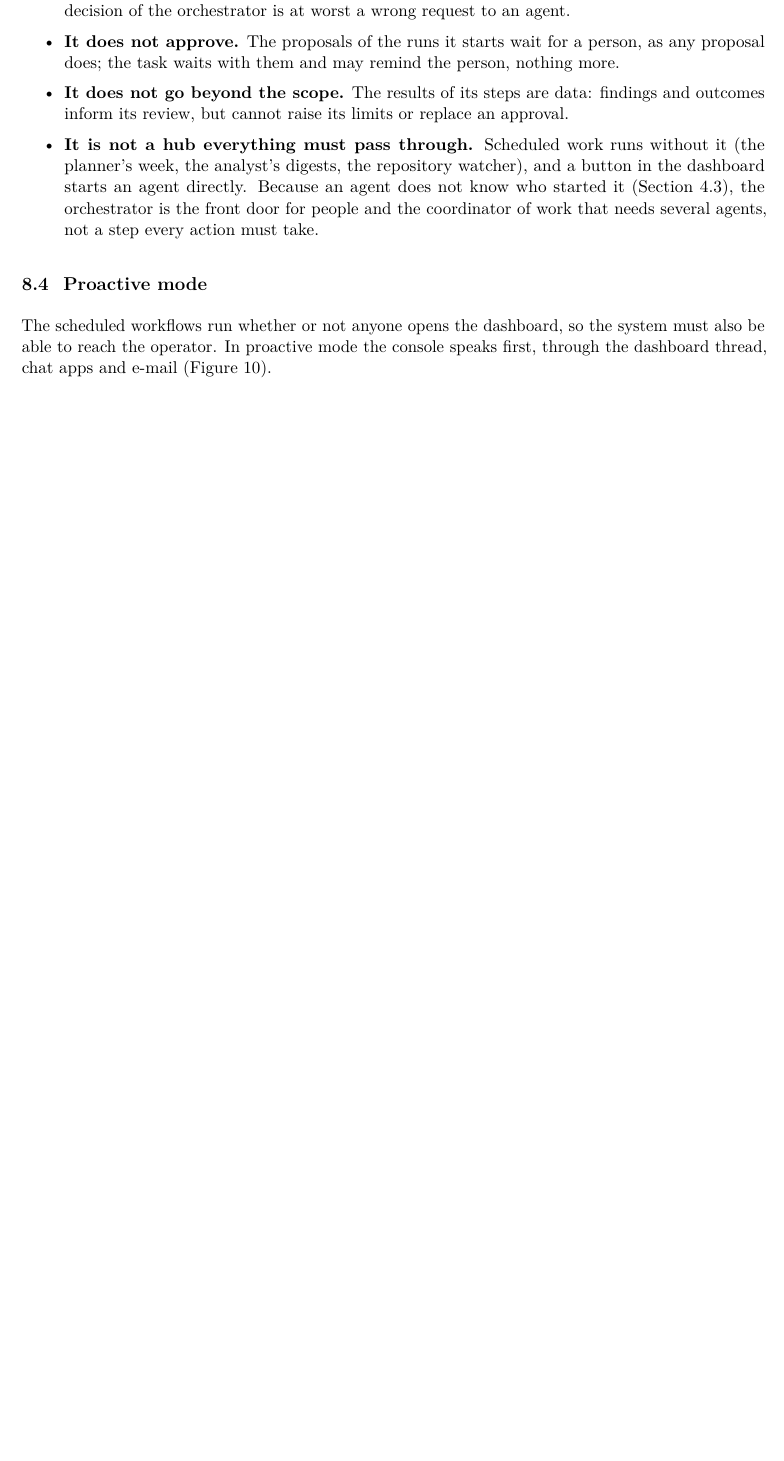
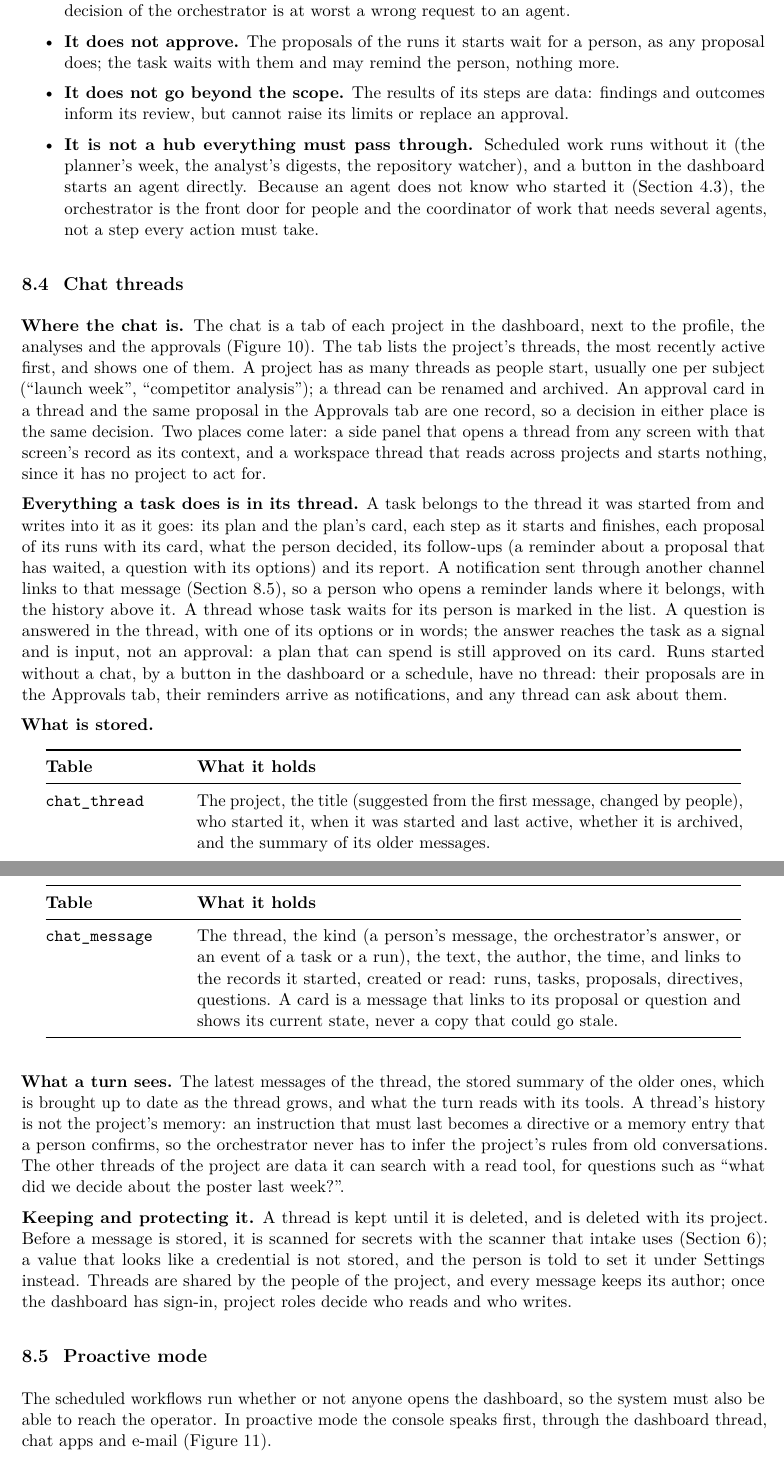
Before and after one commit to alpermelkeli/OpenMarketer, a LaTeX document (docs/design-report/report.tex): part of page 34 of 70 before the commit and two parts of pages 34 and 35 of 72 after it, the two joined at a grey line, cut so that both start at the same text, the shorter picture padded with empty space. Compiled offline with pdfLaTeX.

Commit message:
Design the chat as threads of a project that hold everything a task does
The chat is a tab of each project, next to the profile, the analyses
and the approvals, with as many threads as people start; a thread can
be renamed and archived. A task writes everything it does into the
thread it was started from: its plan and the plan's card, its steps,
the proposals of its runs with their cards, the person's decisions,
its follow-ups and questions, and its report. Notifications link to
those messages, a thread whose task waits for its person is marked,
and a question answered in the thread reaches the task as a signal,
never as an approval. Runs started without a chat have no thread.

chat_thread and chat_message are described: a card links to its
proposal or question and shows its current state. A turn sees the
latest messages, a stored summary of older ones and what it reads; a
thread's history is not the project's memory, and other threads are
data a read tool can search. Messages are scanned for secrets before
they are stored, threads are kept until deleted, and are shared by the
people of the project with each message's author kept.

New figure fig_chat; docs/status.md follows.

Signed-off-by: Claude <noreply@anthropic.com>

```diff
--- a/docs/design-report/report.tex
+++ b/docs/design-report/report.tex
@@ -645,6 +645,28 @@ The orchestrator has two halves. The \emph{chat turn} answers one message, quick
   \item \textbf{It is not a hub everything must pass through.} Scheduled work runs without it (the planner's week, the analyst's digests, the repository watcher), and a button in the dashboard starts an agent directly. Because an agent does not know who started it (Section~\ref{sec:terms}), the orchestrator is the front door for people and the coordinator of work that needs several agents, not a step every action must take.
 \end{itemize}
 
+\subsection{Chat threads}\label{sec:threads}
+\textbf{Where the chat is.} The chat is a tab of each project in the dashboard, next to the profile, the analyses and the approvals (Figure~\ref{fig:chat}). The tab lists the project's threads, the most recently active first, and shows one of them. A project has as many threads as people start, usually one per subject (``launch week'', ``competitor analysis''); a thread can be renamed and archived. An approval card in a thread and the same proposal in the Approvals tab are one record, so a decision in either place is the same decision. Two places come later: a side panel that opens a thread from any screen with that screen's record as its context, and a workspace thread that reads across projects and starts nothing, since it has no project to act for.
+
+\fig{fig_chat}{Chat tab of a project. The project's threads are listed with the ones that wait for the person marked; a thread holds the conversation and everything its task did: the plan and its card, the steps, the proposals with their cards, the follow-ups and questions, and the report.}{fig:chat}
+
+\textbf{Everything a task does is in its thread.} A task belongs to the thread it was started from and writes into it as it goes: its plan and the plan's card, each step as it starts and finishes, each proposal of its runs with its card, what the person decided, its follow-ups (a reminder about a proposal that has waited, a question with its options) and its report. A notification sent through another channel links to that message (Section~\ref{sec:proactive}), so a person who opens a reminder lands where it belongs, with the history above it. A thread whose task waits for its person is marked in the list. A question is answered in the thread, with one of its options or in words; the answer reaches the task as a signal and is input, not an approval: a plan that can spend is still approved on its card. Runs started without a chat, by a button in the dashboard or a schedule, have no thread: their proposals are in the Approvals tab, their reminders arrive as notifications, and any thread can ask about them.
+
+\textbf{What is stored.}
+\begin{longtable}{@{}p{3.0cm}p{12.3cm}@{}}
+\toprule
+\textbf{Table} & \textbf{What it holds}\\
+\midrule
+\endhead
+\texttt{chat\_thread} & The project, the title (suggested from the first message, changed by people), who started it, when it was started and last active, whether it is archived, and the summary of its older messages.\\
+\texttt{chat\_message} & The thread, the kind (a person's message, the orchestrator's answer, or an event of a task or a run), the text, the author, the time, and links to the records it started, created or read: runs, tasks, proposals, directives, questions. A card is a message that links to its proposal or question and shows its current state, never a copy that could go stale.\\
+\bottomrule
+\end{longtable}
+
+\textbf{What a turn sees.} The latest messages of the thread, the stored summary of the older ones, which is brought up to date as the thread grows, and what the turn reads with its tools. A thread's history is not the project's memory: an instruction that must last becomes a directive or a memory entry that a person confirms, so the orchestrator never has to infer the project's rules from old conversations. The other threads of the project are data it can search with a read tool, for questions such as ``what did we decide about the poster last week?''.
+
+\textbf{Keeping and protecting it.} A thread is kept until it is deleted, and is deleted with its project. Before a message is stored, it is scanned for secrets with the scanner that intake uses (Section~\ref{sec:profile}); a value that looks like a credential is not stored, and the person is told to set it under Settings instead. Threads are shared by the people of the project, and every message keeps its author; once the dashboard has sign-in, project roles decide who reads and who writes.
+
 \subsection{Proactive mode}\label{sec:proactive}
 The scheduled workflows run whether or not anyone opens the dashboard, so the system must also be able to reach the operator. In proactive mode the console speaks first, through the dashboard thread, chat apps and e-mail (Figure~\ref{fig:proactive}).
 
```
Also changed, not shown: docs/status.md (+1 -1 lines), docs/design-report/figures/fig_chat.png (added), docs/design-report/report.tex (4 more changed lines), 2 other files.
